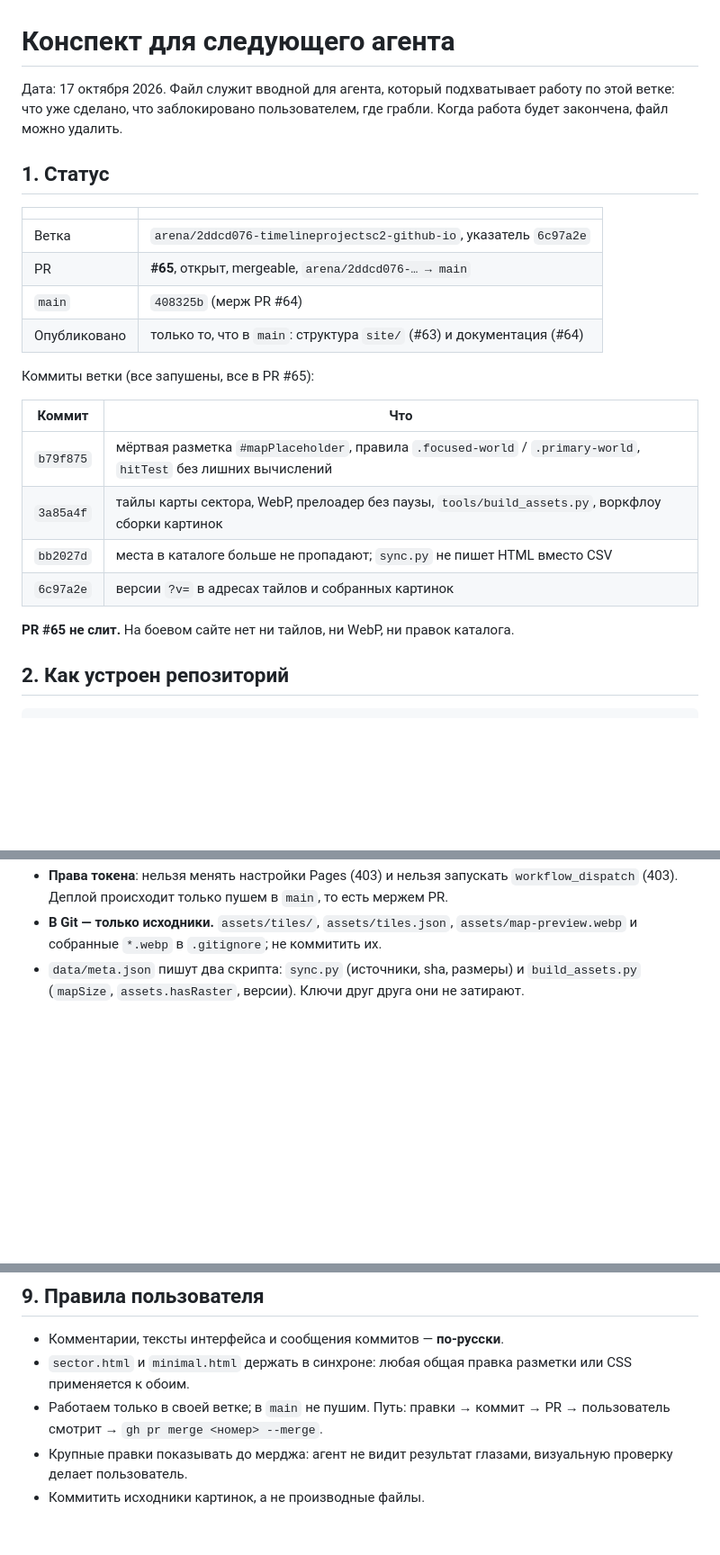
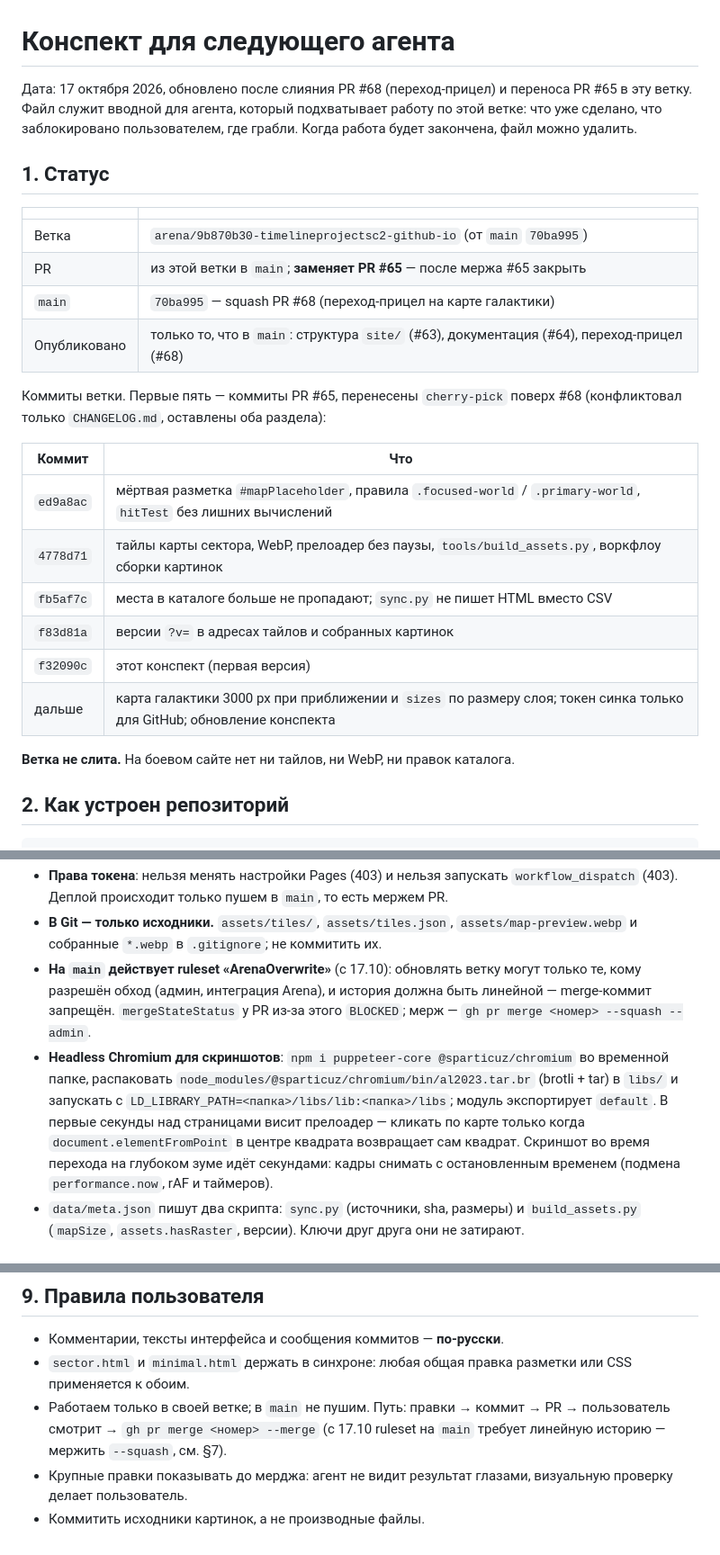
Before and after one commit to IntenceResearching/KopruluMap-v1, a Markdown page: docs/HANDOFF.md, 3 parts joined by grey strips. Shown at 90% size. GitHub-like rendering; blank space fills up the shorter version.

```diff
--- a/docs/HANDOFF.md
+++ b/docs/HANDOFF.md
@@ -1,6 +1,7 @@
 # Конспект для следующего агента
 
-Дата: 17 октября 2026. Файл служит вводной для агента, который подхватывает работу
+Дата: 17 октября 2026, обновлено после слияния PR #68 (переход-прицел) и переноса
+PR #65 в эту ветку. Файл служит вводной для агента, который подхватывает работу
 по этой ветке: что уже сделано, что заблокировано пользователем, где грабли.
 Когда работа будет закончена, файл можно удалить.
 
@@ -8,21 +9,24 @@
 
 | | |
 |---|---|
-| Ветка | `arena/2ddcd076-timelineprojectsc2-github-io`, указатель `6c97a2e` |
-| PR | **#65**, открыт, mergeable, `arena/2ddcd076-… → main` |
-| `main` | `408325b` (мерж PR #64) |
-| Опубликовано | только то, что в `main`: структура `site/` (#63) и документация (#64) |
+| Ветка | `arena/9b870b30-timelineprojectsc2-github-io` (от `main` `70ba995`) |
+| PR | из этой ветки в `main`; **заменяет PR #65** — после мержа #65 закрыть |
+| `main` | `70ba995` — squash PR #68 (переход-прицел на карте галактики) |
+| Опубликовано | только то, что в `main`: структура `site/` (#63), документация (#64), переход-прицел (#68) |
 
-Коммиты ветки (все запушены, все в PR #65):
+Коммиты ветки. Первые пять — коммиты PR #65, перенесены `cherry-pick` поверх #68
+(конфликтовал только `CHANGELOG.md`, оставлены оба раздела):
 
 | Коммит | Что |
 |---|---|
-| `b79f875` | мёртвая разметка `#mapPlaceholder`, правила `.focused-world` / `.primary-world`, `hitTest` без лишних вычислений |
-| `3a85a4f` | тайлы карты сектора, WebP, прелоадер без паузы, `tools/build_assets.py`, воркфлоу сборки картинок |
-| `bb2027d` | места в каталоге больше не пропадают; `sync.py` не пишет HTML вместо CSV |
-| `6c97a2e` | версии `?v=` в адресах тайлов и собранных картинок |
+| `ed9a8ac` | мёртвая разметка `#mapPlaceholder`, правила `.focused-world` / `.primary-world`, `hitTest` без лишних вычислений |
+| `4778d71` | тайлы карты сектора, WebP, прелоадер без паузы, `tools/build_assets.py`, воркфлоу сборки картинок |
+| `fb5af7c` | места в каталоге больше не пропадают; `sync.py` не пишет HTML вместо CSV |
+| `f83d81a` | версии `?v=` в адресах тайлов и собранных картинок |
+| `f32090c` | этот конспект (первая версия) |
+| дальше | карта галактики 3000 px при приближении и `sizes` по размеру слоя; токен синка только для GitHub; обновление конспекта |
 
-**PR #65 не слит.** На боевом сайте нет ни тайлов, ни WebP, ни правок каталога.
+**Ветка не слита.** На боевом сайте нет ни тайлов, ни WebP, ни правок каталога.
 
 ## 2. Как устроен репозиторий
 
@@ -146,6 +161,16 @@ Pages кэширует файлы на 10 минут, без версий пос
   `workflow_dispatch` (403). Деплой происходит только пушем в `main`, то есть мержем PR.
 - **В Git — только исходники.** `assets/tiles/`, `assets/tiles.json`, `assets/map-preview.webp`
   и собранные `*.webp` в `.gitignore`; не коммитить их.
+- **На `main` действует ruleset «ArenaOverwrite»** (с 17.10): обновлять ветку могут только те,
+  кому разрешён обход (админ, интеграция Arena), и история должна быть линейной — merge-коммит
+  запрещён. `mergeStateStatus` у PR из-за этого `BLOCKED`; мерж — `gh pr merge <номер> --squash --admin`.
+- **Headless Chromium для скриншотов**: `npm i puppeteer-core @sparticuz/chromium` во временной
+  папке, распаковать `node_modules/@sparticuz/chromium/bin/al2023.tar.br` (brotli + tar) в
+  `libs/` и запускать с `LD_LIBRARY_PATH=<папка>/libs/lib:<папка>/libs`; модуль экспортирует
+  `default`. В первые секунды над страницами висит прелоадер — кликать по карте только когда
+  `document.elementFromPoint` в центре квадрата возвращает сам квадрат. Скриншот во время
+  перехода на глубоком зуме идёт секундами: кадры снимать с остановленным временем
+  (подмена `performance.now`, rAF и таймеров).
 - `data/meta.json` пишут два скрипта: `sync.py` (источники, sha, размеры) и
   `build_assets.py` (`mapSize`, `assets.hasRaster`, версии). Ключи друг друга они не затирают.
 
@@ -171,7 +196,8 @@ cd /home/user/smoke2 && node run.js             # прогон трёх стра
 - `sector.html` и `minimal.html` держать в синхроне: любая общая правка разметки или CSS
   применяется к обоим.
 - Работаем только в своей ветке; в `main` не пушим. Путь: правки → коммит → PR →
-  пользователь смотрит → `gh pr merge <номер> --merge`.
+  пользователь смотрит → `gh pr merge <номер> --merge` (с 17.10 ruleset на `main`
+  требует линейную историю — мержить `--squash`, см. §7).
 - Крупные правки показывать до мерджа: агент не видит результат глазами, визуальную
   проверку делает пользователь.
 - Коммитить исходники картинок, а не производные файлы.
```
Also changed, not shown: other parts of docs/HANDOFF.md (+33 -22 lines), CHANGELOG.md (+1 -0 lines).
